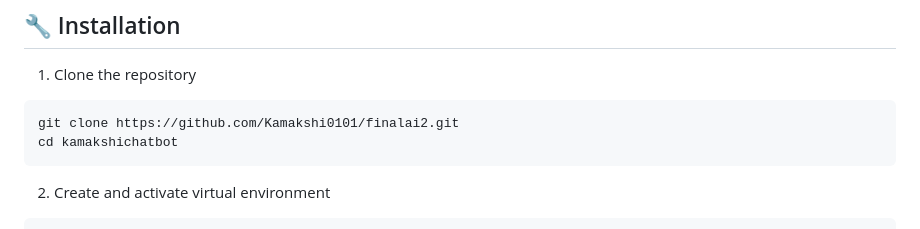
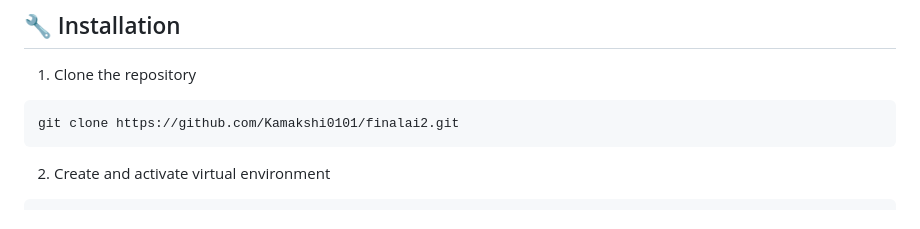
Before and after one commit to Kamakshi0101/finalai2, a Markdown page: README.md, the part around the change. Drawn GitHub-style.

````diff
--- a/README.md
+++ b/README.md
@@ -47,7 +47,6 @@ A sophisticated AI-powered platform for art analysis, critique, and market intel
 1. Clone the repository
 ```bash
 git clone https://github.com/Kamakshi0101/finalai2.git
-cd kamakshichatbot
 ```
 
 2. Create and activate virtual environment
````
